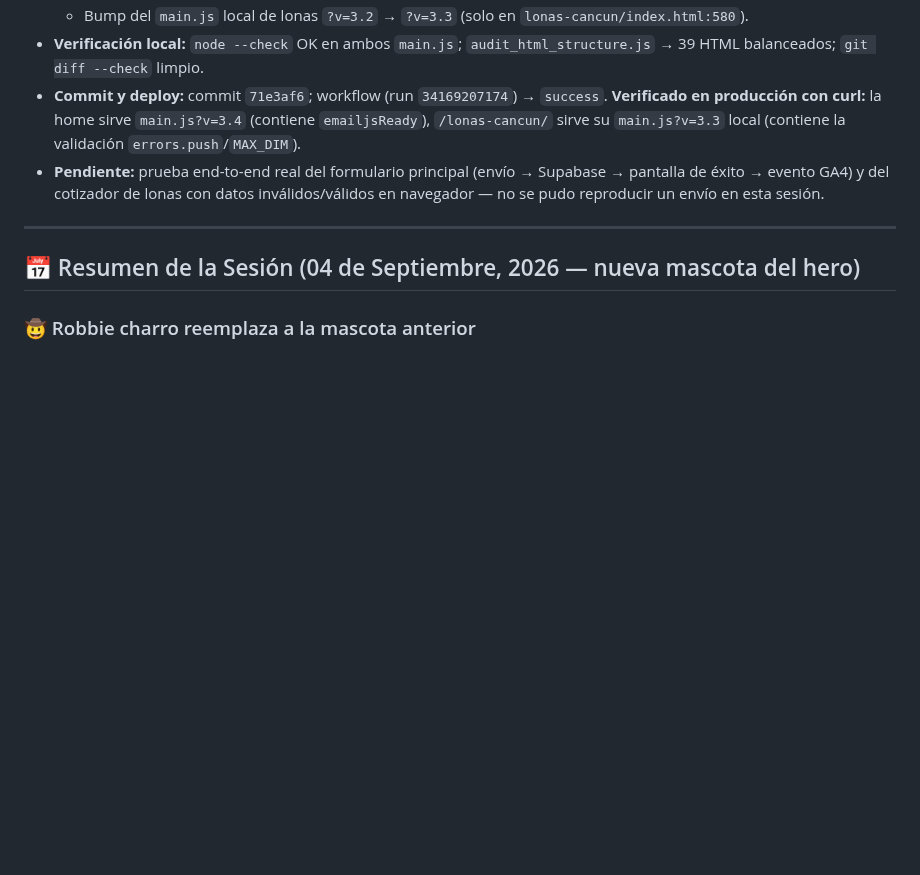
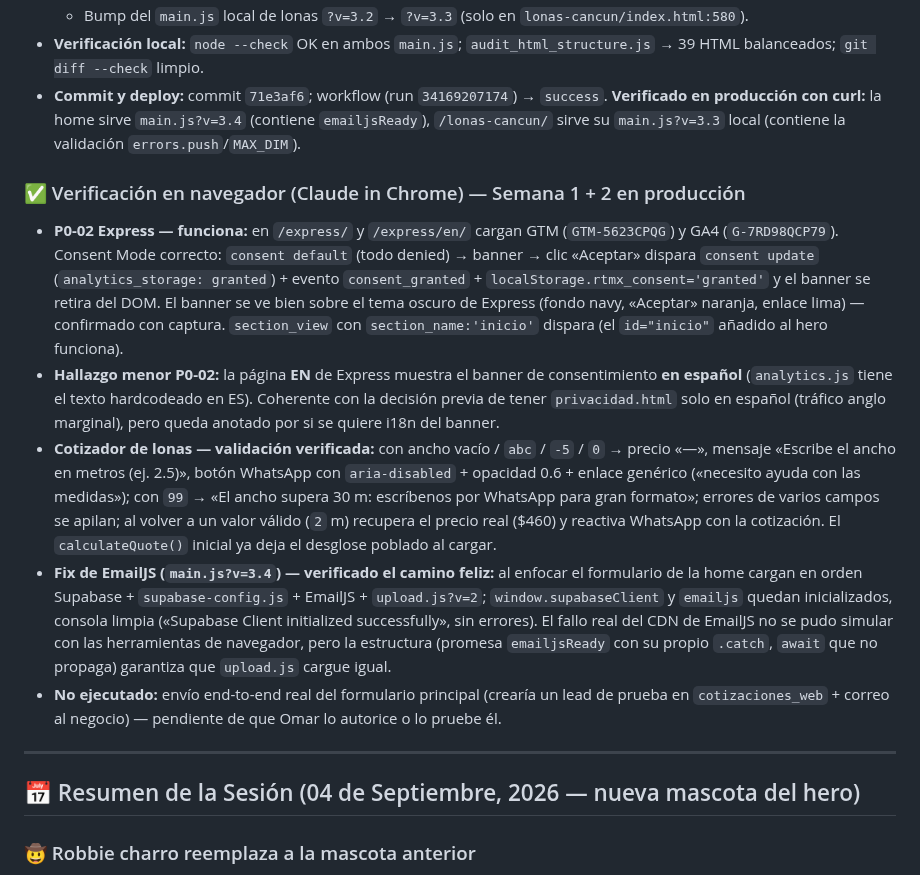
Before and after one commit to omarellano/rotulate-publicidad-website, a Markdown page: agents.md, the part around the change. Rendered like a GitHub page; blank space fills up the shorter version.

Commit message:
docs(agents): verificacion en navegador de P0-02, cotizador y form stack
Co-Authored-By: Claude Sonnet 5 <noreply@anthropic.com>
Claude-Session: https://claude.ai/code/session_01HRmCQPfztSxRHeSAda7rCd

```diff
--- a/agents.md
+++ b/agents.md
@@ -84,7 +84,13 @@ Este archivo sirve para transferir el contexto del desarrollo actual del sitio w
   - Bump del `main.js` local de lonas `?v=3.2` → `?v=3.3` (solo en `lonas-cancun/index.html:580`).
 * **Verificación local:** `node --check` OK en ambos `main.js`; `audit_html_structure.js` → 39 HTML balanceados; `git diff --check` limpio.
 * **Commit y deploy:** commit `71e3af6`; workflow (run `34169207174`) → `success`. **Verificado en producción con curl:** la home sirve `main.js?v=3.4` (contiene `emailjsReady`), `/lonas-cancun/` sirve su `main.js?v=3.3` local (contiene la validación `errors.push`/`MAX_DIM`).
-* **Pendiente:** prueba end-to-end real del formulario principal (envío → Supabase → pantalla de éxito → evento GA4) y del cotizador de lonas con datos inválidos/válidos en navegador — no se pudo reproducir un envío en esta sesión.
+
+### ✅ Verificación en navegador (Claude in Chrome) — Semana 1 + 2 en producción
+* **P0-02 Express — funciona:** en `/express/` y `/express/en/` cargan GTM (`GTM-5623CPQG`) y GA4 (`G-7RD98QCP79`). Consent Mode correcto: `consent default` (todo denied) → banner → clic «Aceptar» dispara `consent update` (`analytics_storage: granted`) + evento `consent_granted` + `localStorage.rtmx_consent='granted'` y el banner se retira del DOM. El banner se ve bien sobre el tema oscuro de Express (fondo navy, «Aceptar» naranja, enlace lima) — confirmado con captura. `section_view` con `section_name:'inicio'` dispara (el `id="inicio"` añadido al hero funciona).
+* **Hallazgo menor P0-02:** la página **EN** de Express muestra el banner de consentimiento **en español** (`analytics.js` tiene el texto hardcodeado en ES). Coherente con la decisión previa de tener `privacidad.html` solo en español (tráfico anglo marginal), pero queda anotado por si se quiere i18n del banner.
+* **Cotizador de lonas — validación verificada:** con ancho vacío / `abc` / `-5` / `0` → precio «—», mensaje «Escribe el ancho en metros (ej. 2.5)», botón WhatsApp con `aria-disabled` + opacidad 0.6 + enlace genérico («necesito ayuda con las medidas»); con `99` → «El ancho supera 30 m: escríbenos por WhatsApp para gran formato»; errores de varios campos se apilan; al volver a un valor válido (`2` m) recupera el precio real ($460) y reactiva WhatsApp con la cotización. El `calculateQuote()` inicial ya deja el desglose poblado al cargar.
+* **Fix de EmailJS (`main.js?v=3.4`) — verificado el camino feliz:** al enfocar el formulario de la home cargan en orden Supabase + `supabase-config.js` + EmailJS + `upload.js?v=2`; `window.supabaseClient` y `emailjs` quedan inicializados, consola limpia («Supabase Client initialized successfully», sin errores). El fallo real del CDN de EmailJS no se pudo simular con las herramientas de navegador, pero la estructura (promesa `emailjsReady` con su propio `.catch`, `await` que no propaga) garantiza que `upload.js` cargue igual.
+* **No ejecutado:** envío end-to-end real del formulario principal (crearía un lead de prueba en `cotizaciones_web` + correo al negocio) — pendiente de que Omar lo autorice o lo pruebe él.
 
 ---
 ## 📅 Resumen de la Sesión (04 de Septiembre, 2026 — nueva mascota del hero)
```
